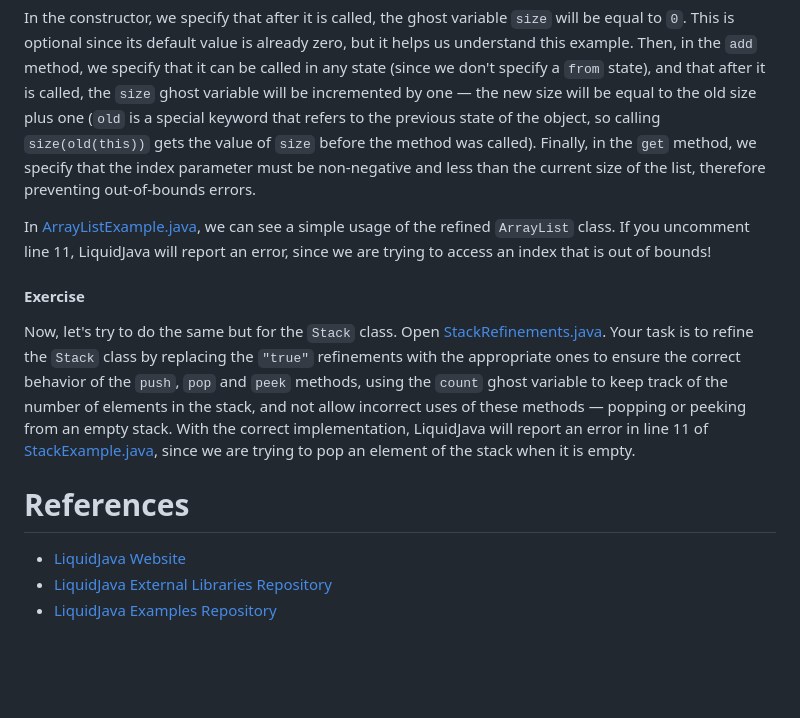
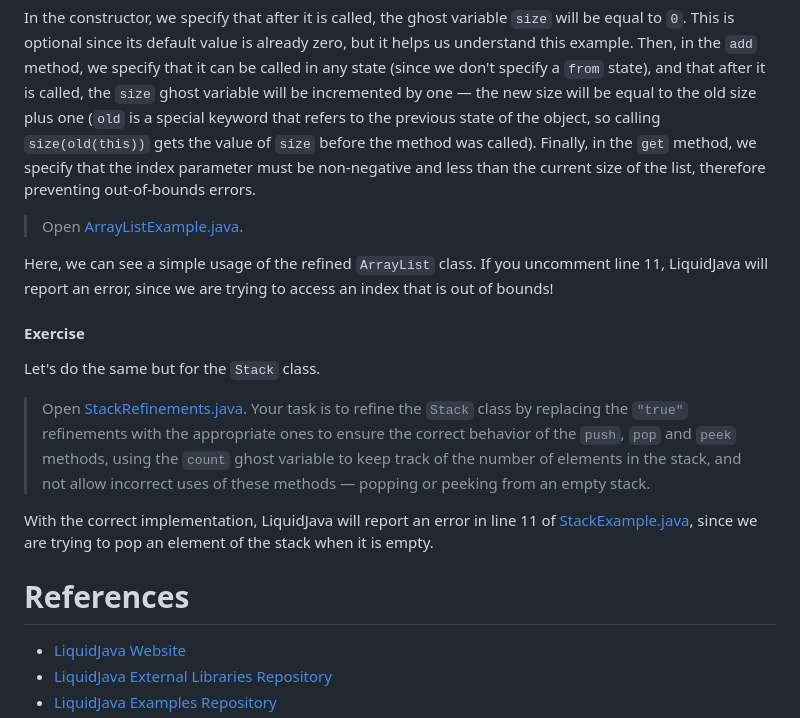
Before and after one commit to rcosta358/liquidjava-tutorial, a Markdown page: README.md, the part around one of its changes. GitHub-like rendering; blank space fills up the shorter version.

```diff
--- a/README.md
+++ b/README.md
@@ -124,14 +174,21 @@ Finally, LiquidJava also offers a way to model objects using **ghost variables**
 
 In the constructor, we specify that after it is called, the ghost variable `size` will be equal to `0`. This is optional since its default value is already zero, but it helps us understand this example. Then, in the `add` method, we specify that it can be called in any state (since we don't specify a `from` state), and that after it is called, the `size` ghost variable will be incremented by one — the new size will be equal to the old size plus one (`old` is a special keyword that refers to the previous state of the object, so calling `size(old(this))` gets the value of `size` before the method was called). Finally, in the `get` method, we specify that the index parameter must be non-negative and less than the current size of the list, therefore preventing out-of-bounds errors.
 
-In [ArrayListExample.java](./src/main/java/com/tutorial/part4/ArrayListExample.java), we can see a simple usage of the refined `ArrayList` class. If you uncomment line 11, LiquidJava will report an error, since we are trying to access an index that is out of bounds!
+> Open [ArrayListExample.java](./src/main/java/com/tutorial/part4/ArrayListExample.java).
+
+Here, we can see a simple usage of the refined `ArrayList` class. If you uncomment line 11, LiquidJava will report an error, since we are trying to access an index that is out of bounds!
 
 #### Exercise
 
-Now, let's try to do the same but for the `Stack` class. Open [StackRefinements.java](./src/main/java/com/tutorial/part4/exercise/StackRefinements.java). Your task is to refine the `Stack` class by replacing the `"true"` refinements with the appropriate ones to ensure the correct behavior of the `push`, `pop` and `peek` methods, using the `count` ghost variable to keep track of the number of elements in the stack, and not allow incorrect uses of these methods — popping or peeking from an empty stack. With the correct implementation, LiquidJava will report an error in line 11 of [StackExample.java](./src/main/java/com/tutorial/part4/exercise/StackExample.java), since we are trying to pop an element of the stack when it is empty.
+Let's do the same but for the `Stack` class.
+
+> Open [StackRefinements.java](./src/main/java/com/tutorial/part4/exercise/StackRefinements.java). Your task is to refine the `Stack` class by replacing the `"true"` refinements with the appropriate ones to ensure the correct behavior of the `push`, `pop` and `peek` methods, using the `count` ghost variable to keep track of the number of elements in the stack, and not allow incorrect uses of these methods — popping or peeking from an empty stack.
+
+With the correct implementation, LiquidJava will report an error in line 11 of [StackExample.java](./src/main/java/com/tutorial/part4/exercise/StackExample.java), since we are trying to pop an element of the stack when it is empty.
 
 
 # References
+
 - [LiquidJava Website](https://catarinagamboa.github.io/liquidjava.html)
 - [LiquidJava External Libraries Repository](https://github.com/CatarinaGamboa/liquid-java-external-libs)
 - [LiquidJava Examples Repository](https://github.com/CatarinaGamboa/liquidjava-examples)
```
Also changed, not shown: other parts of README.md (+67 -17 lines).
